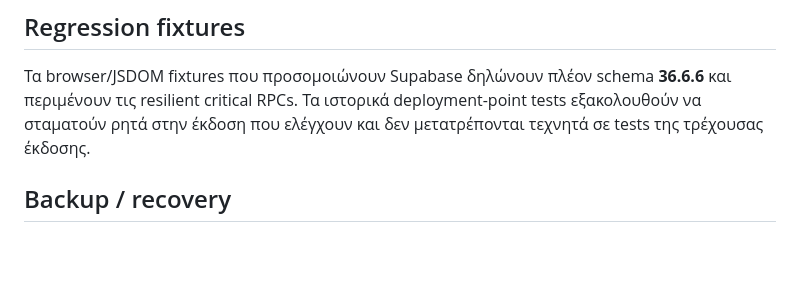
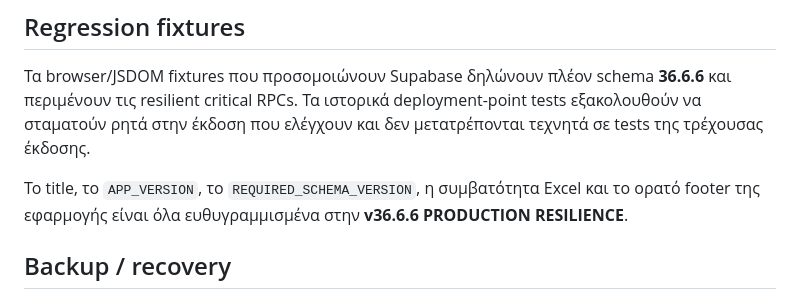
Before and after one commit to vasilis1730-web/promitheies-rodou-staging, a Markdown page: docs/PHASE4_RESILIENCE_VERIFICATION.md, the part around the change. GitHub-like rendering; blank space fills up the shorter version.

Commit message:
docs: finalize v36.6.6 presentation consistency gate

```diff
--- a/docs/PHASE4_RESILIENCE_VERIFICATION.md
+++ b/docs/PHASE4_RESILIENCE_VERIFICATION.md
@@ -38,6 +38,8 @@
 
 Τα browser/JSDOM fixtures που προσομοιώνουν Supabase δηλώνουν πλέον schema **36.6.6** και περιμένουν τις resilient critical RPCs. Τα ιστορικά deployment-point tests εξακολουθούν να σταματούν ρητά στην έκδοση που ελέγχουν και δεν μετατρέπονται τεχνητά σε tests της τρέχουσας έκδοσης.
 
+Το title, το `APP_VERSION`, το `REQUIRED_SCHEMA_VERSION`, η συμβατότητα Excel και το ορατό footer της εφαρμογής είναι όλα ευθυγραμμισμένα στην **v36.6.6 PRODUCTION RESILIENCE**.
+
 ## Backup / recovery
 
 Η τεχνική διαδικασία περιγράφεται στο `docs/PHASE4_DISASTER_RECOVERY.md`. Η εφαρμογή δεν αποθηκεύει database dumps ή credentials στο GitHub repository.
```
